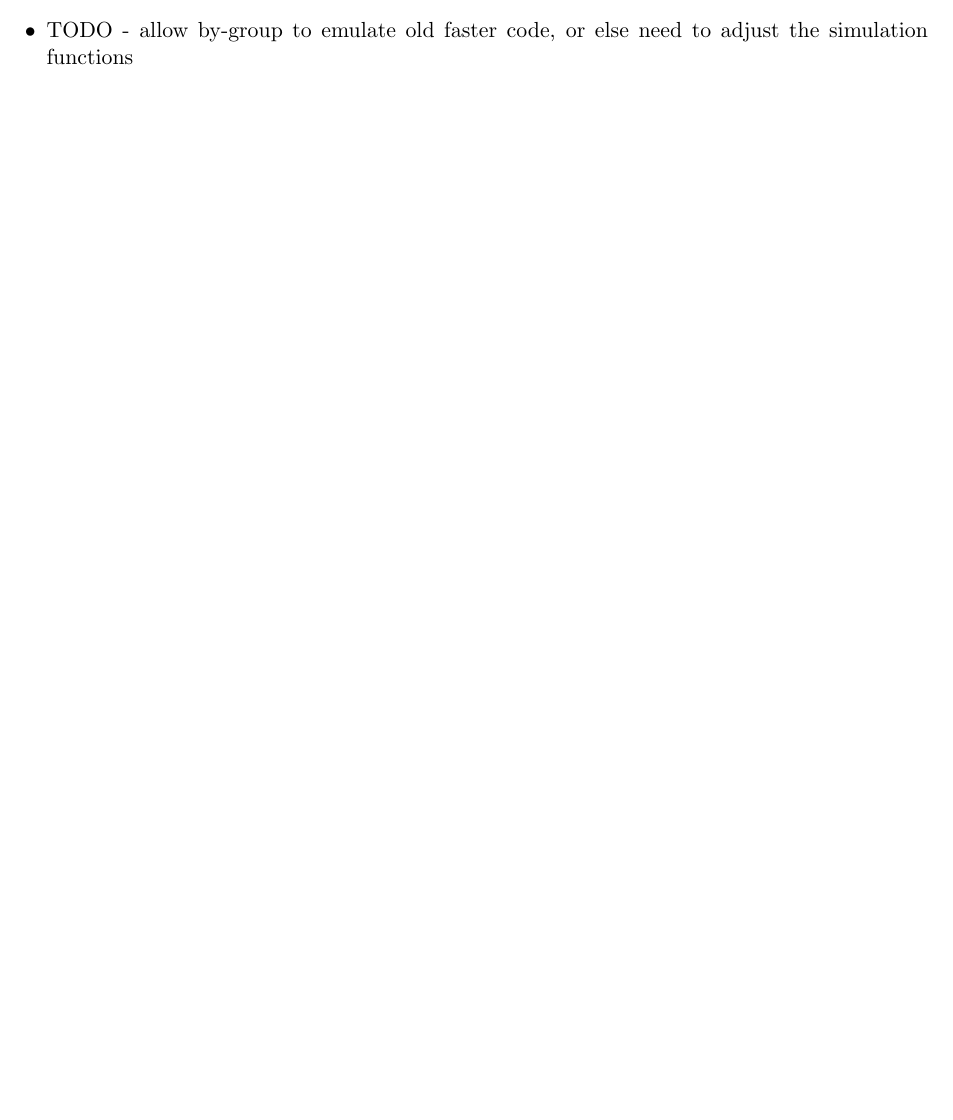
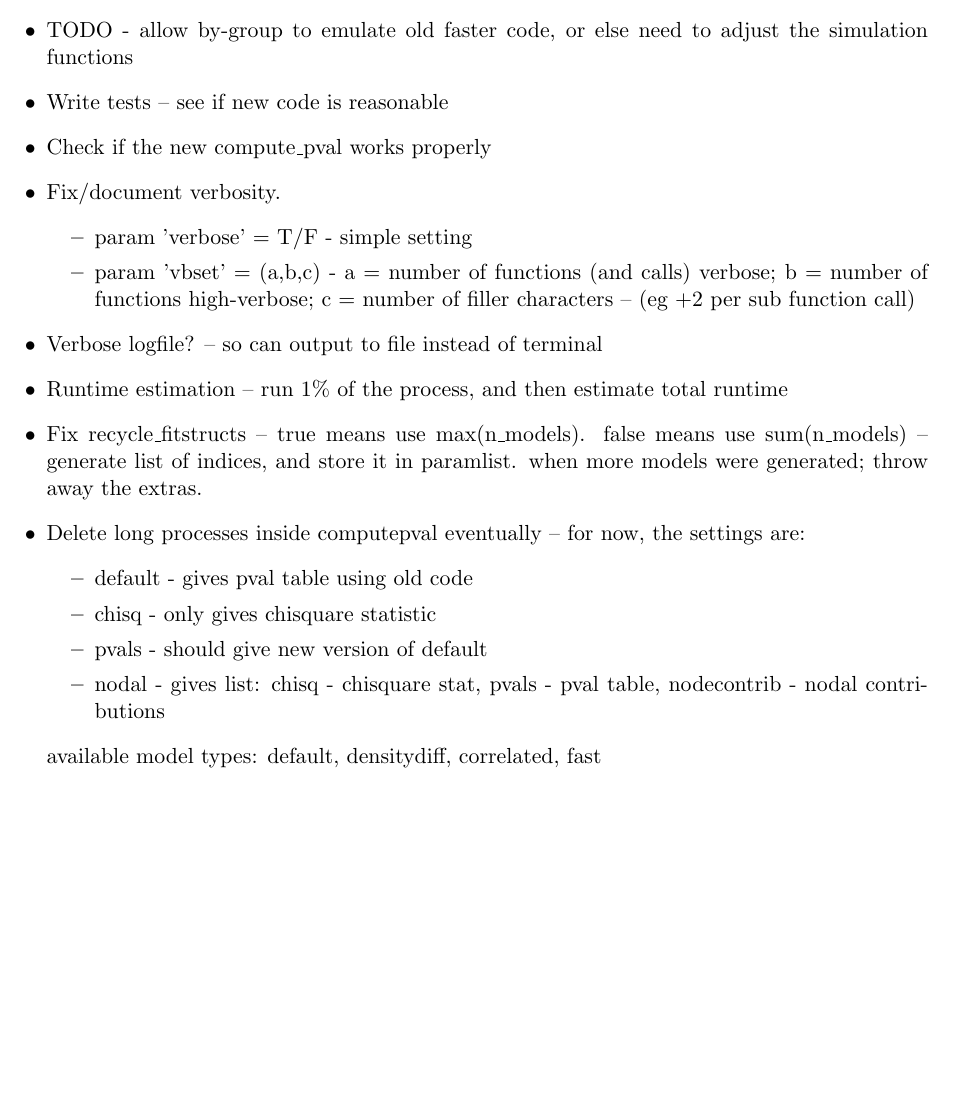
Before and after one commit to enginuity/netcompLib, a LaTeX document (documentation/style_guide.tex): part of page 6 of 7, cut so that both start at the same text, the shorter picture padded with empty space. Compiled offline with pdfLaTeX.

Commit message:
add todos

```diff
--- a/documentation/style_guide.tex
+++ b/documentation/style_guide.tex
@@ -174,6 +174,24 @@ FIELD -- models : list\\
 \item in SBM.assign, reset this to 1:num-unique, and resize probmat appropriately
 \item reassign-edgegroup-prob -- document this, and check: seems to work.
 \item TODO - allow by-group to emulate old faster code, or else need to adjust the simulation functions
+\item Write tests -- see if new code is reasonable
+\item Check if the new compute\_pval works properly
+\item Fix/document verbosity.
+\begin{itemize}
+\item param 'verbose' = T/F - simple setting
+\item param 'vbset' = (a,b,c) - a = number of functions (and calls) verbose; b = number of functions high-verbose; c = number of filler characters -- (eg +2 per sub function call)
+\end{itemize}
+\item Verbose logfile? -- so can output to file instead of terminal
+\item Runtime estimation -- run 1\% of the process, and then estimate total runtime
+\item Fix recycle\_fitstructs -- true means use max(n\_models). false means use sum(n\_models) -- generate list of indices, and store it in paramlist. when more models were generated; throw away the extras.
+\item Delete long processes inside computepval eventually -- for now, the settings are:
+\begin{itemize}
+\item default - gives pval table using old code
+\item chisq - only gives chisquare statistic
+\item pvals - should give new version of default
+\item nodal - gives list: chisq - chisquare stat, pvals - pval table, nodecontrib - nodal contributions
+\end{itemize}
+available model types: default, densitydiff, correlated, fast
 \end{itemize}
 
 
```
